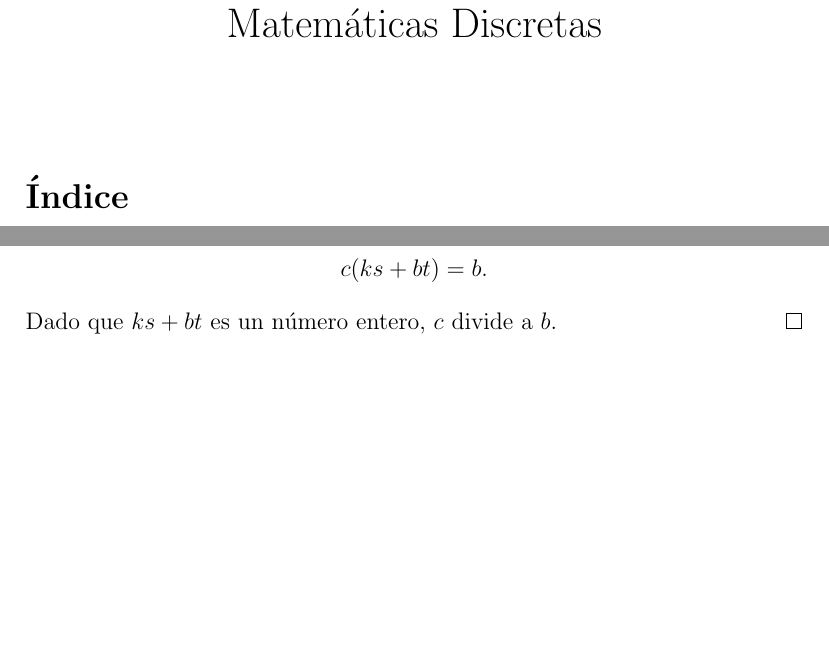
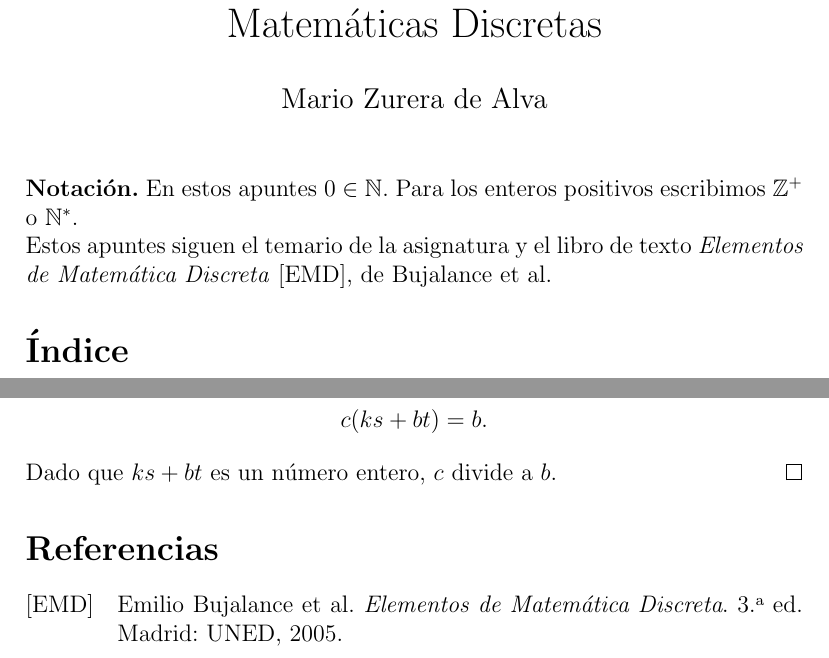
Before and after one commit to MarioZurera/Matematicas, a LaTeX document (UNED/Matematica-Discreta/main.tex, which reads UNED/Matematica-Discreta/preamble.tex): two parts of pages 1 and 3 of 3, joined at a grey line, cut so that both start at the same text, the shorter picture padded with empty space. Compiled offline with pdfLaTeX.

Commit message:
MD: add bibliography and notation note
- references.bib with the course textbook (shorthand EMD)
- \src{n} shortcut to cite it by result number
- Intro note: textbook followed and 0 in N convention

```diff
--- a/UNED/Matematica-Discreta/main.tex
+++ b/UNED/Matematica-Discreta/main.tex
@@ -2,15 +2,24 @@
 \input{preamble}
 
 \title{Matemáticas Discretas}
-\author{}
+\author{Mario Zurera de Alva}
 \date{}
 
 \begin{document}
 \maketitle
+
+\noindent\textbf{Notación.} En estos apuntes $0 \in \mathbb{N}$.
+Para los enteros positivos escribimos $\mathbb{Z}^{+}$ o $\mathbb{N}^{*}$.
+
+\noindent Estos apuntes siguen el temario de la asignatura y el libro de texto
+\citetitle{bujalance}~\cite{bujalance}, de \citeauthor{bujalance}.
+
+
 \tableofcontents
 
 \input{Chapters/01-teoria-elemental-de-numeros}
 % \input{Chapters/02-nombre}
 % \input{Chapters/03-nombre}
 
+\printbibliography % chktex 1
 \end{document}
--- a/UNED/Matematica-Discreta/preamble.tex
+++ b/UNED/Matematica-Discreta/preamble.tex
@@ -1,5 +1,10 @@
 \input{../../common/lang/es}
 \input{../../common/preamble}
+\addbibresource{references.bib}
+
+% \src{1-1.9}  ->  [EMD, 1-1.9]
+\newcommand{\src}[1]{\source[\nopp #1]{bujalance}}
+
 
 \DeclareMathOperator{\MOD}{MOD}
 \DeclareMathOperator{\mcd}{mcd}
```
Also changed, not shown: UNED/Matematica-Discreta/references.bib (added, +9 -0 lines).
